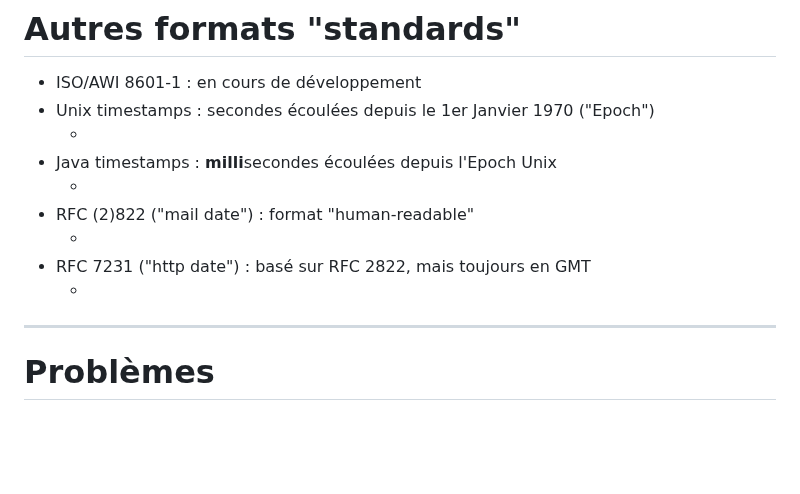
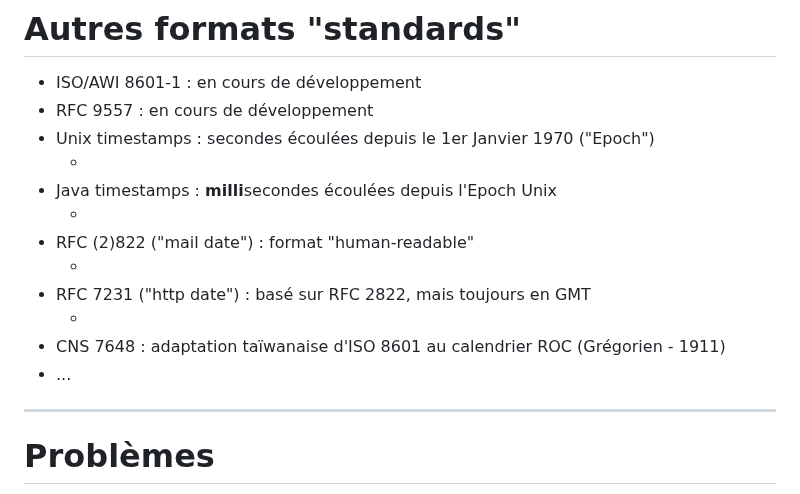
Before and after one commit to Lenormju/talk-time-bugs, a Markdown page: slidev/pages/04-formats-and-standards.md, the part around the change. Rendered like a GitHub page; blank space fills up the shorter version.

```diff
--- a/slidev/pages/04-formats-and-standards.md
+++ b/slidev/pages/04-formats-and-standards.md
@@ -186,6 +186,7 @@ CHF 181,00 ↔️ EUR 199,15
 <v-clicks depth="2">
 
 * ISO/AWI 8601-1 : en cours de développement
+* RFC 9557 : en cours de développement
 * Unix timestamps : secondes écoulées depuis le 1er Janvier 1970 ("Epoch")
   * <UnixTimestamp />
 * Java timestamps : **milli**secondes écoulées depuis l'Epoch Unix
@@ -194,6 +195,8 @@ CHF 181,00 ↔️ EUR 199,15
   * <MailDate />
 * RFC 7231 ("http date") : basé sur RFC 2822, mais toujours en GMT
   * <HttpDate />
+* CNS 7648 : adaptation taïwanaise d'ISO 8601 au calendrier ROC (Grégorien - 1911)
+* ...
 
 </v-clicks>
 
```
Also changed, not shown: slidev/pages/05-timezones.md (+37 -6 lines), slidev/pages/19-outro.md (+2 -0 lines), slidev/images/arizona-time-zone.eddc9932.png (added), slidev/images/wikipedia_international_date_line_cropped.png (added).
